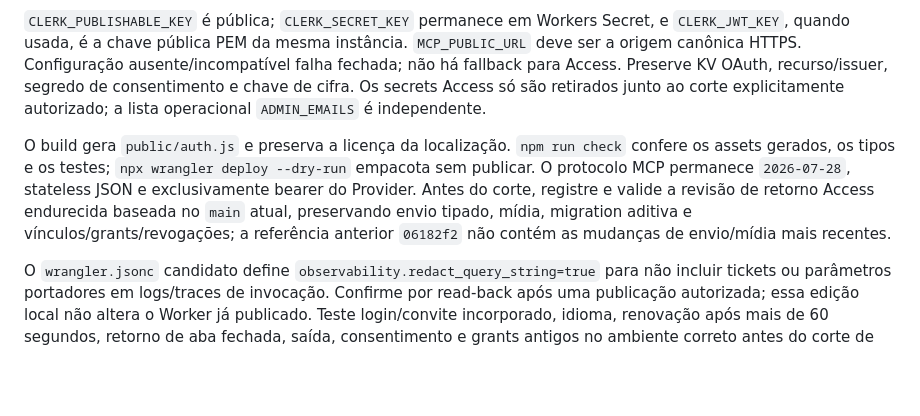
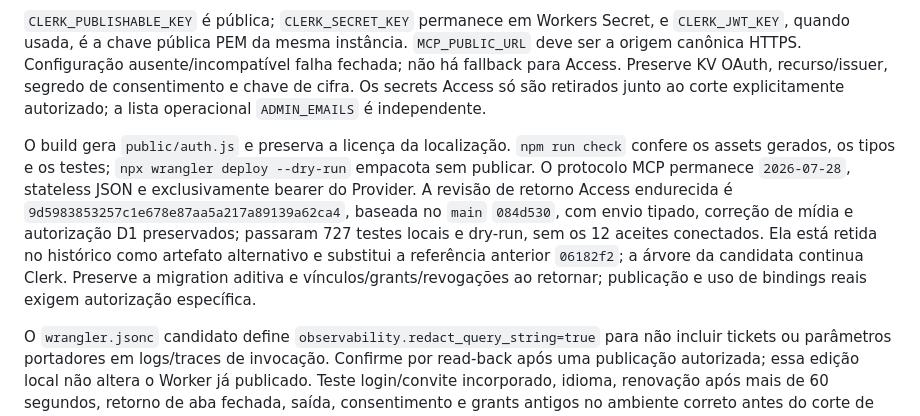
Before and after one commit to luccamordente/mcp-evolution-cloudflare, a Markdown page: docs/DEPLOY.md, the part around the change. Rendered like a GitHub page; blank space fills up the shorter version.

Commit message:
docs(auth): record current-main Access rollback reference (#53)

```diff
--- a/docs/DEPLOY.md
+++ b/docs/DEPLOY.md
@@ -16,7 +16,7 @@ Configure na instância correspondente ao D1: Invite-only (`auth_access_control.
 
 `CLERK_PUBLISHABLE_KEY` é pública; `CLERK_SECRET_KEY` permanece em Workers Secret, e `CLERK_JWT_KEY`, quando usada, é a chave pública PEM da mesma instância. `MCP_PUBLIC_URL` deve ser a origem canônica HTTPS. Configuração ausente/incompatível falha fechada; não há fallback para Access. Preserve KV OAuth, recurso/issuer, segredo de consentimento e chave de cifra. Os secrets Access só são retirados junto ao corte explicitamente autorizado; a lista operacional `ADMIN_EMAILS` é independente.
 
-O build gera `public/auth.js` e preserva a licença da localização. `npm run check` confere os assets gerados, os tipos e os testes; `npx wrangler deploy --dry-run` empacota sem publicar. O protocolo MCP permanece `2026-07-28`, stateless JSON e exclusivamente bearer do Provider. Antes do corte, registre e valide a revisão de retorno Access endurecida baseada no `main` atual, preservando envio tipado, mídia, migration aditiva e vínculos/grants/revogações; a referência anterior `06182f2` não contém as mudanças de envio/mídia mais recentes.
+O build gera `public/auth.js` e preserva a licença da localização. `npm run check` confere os assets gerados, os tipos e os testes; `npx wrangler deploy --dry-run` empacota sem publicar. O protocolo MCP permanece `2026-07-28`, stateless JSON e exclusivamente bearer do Provider. A revisão de retorno Access endurecida é `9d5983853257c1e678e87aa5a217a89139a62ca4`, baseada no `main` `084d530`, com envio tipado, correção de mídia e autorização D1 preservados; passaram 727 testes locais e dry-run, sem os 12 aceites conectados. Ela está retida no histórico como artefato alternativo e substitui a referência anterior `06182f2`; a árvore da candidata continua Clerk. Preserve a migration aditiva e vínculos/grants/revogações ao retornar; publicação e uso de bindings reais exigem autorização específica.
 
 O `wrangler.jsonc` candidato define `observability.redact_query_string=true` para não incluir tickets ou parâmetros portadores em logs/traces de invocação. Confirme por read-back após uma publicação autorizada; essa edição local não altera o Worker já publicado. Teste login/convite incorporado, idioma, renovação após mais de 60 segundos, retorno de aba fechada, saída, consentimento e grants antigos no ambiente correto antes do corte de Access. A prova HTTP simulada e uma inspeção pública da tela de login não substituem esse fluxo.
 
```
Also changed, not shown: docs/CLERK-OPERATIONS.md (+1 -1 lines).
